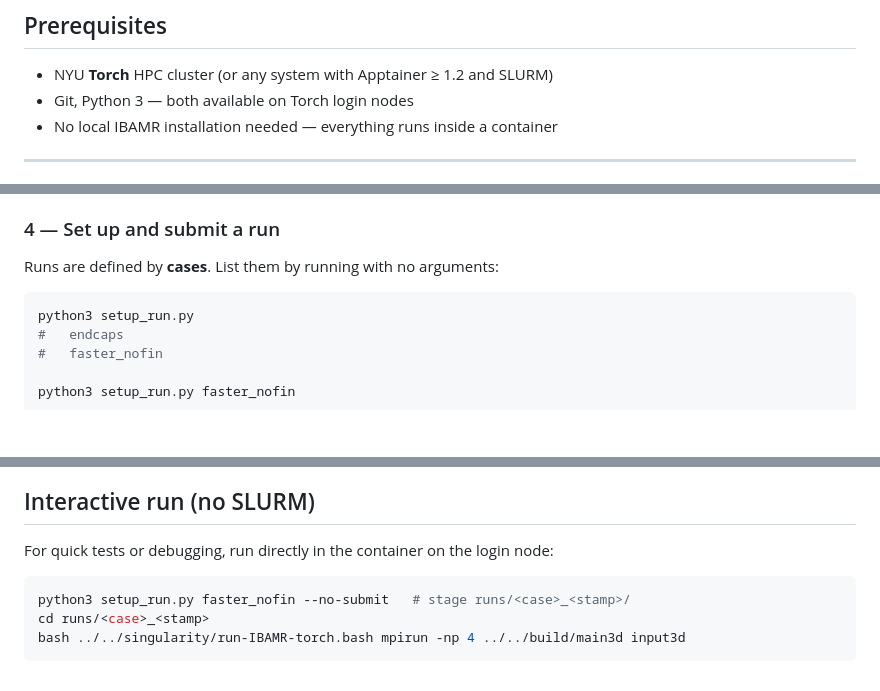
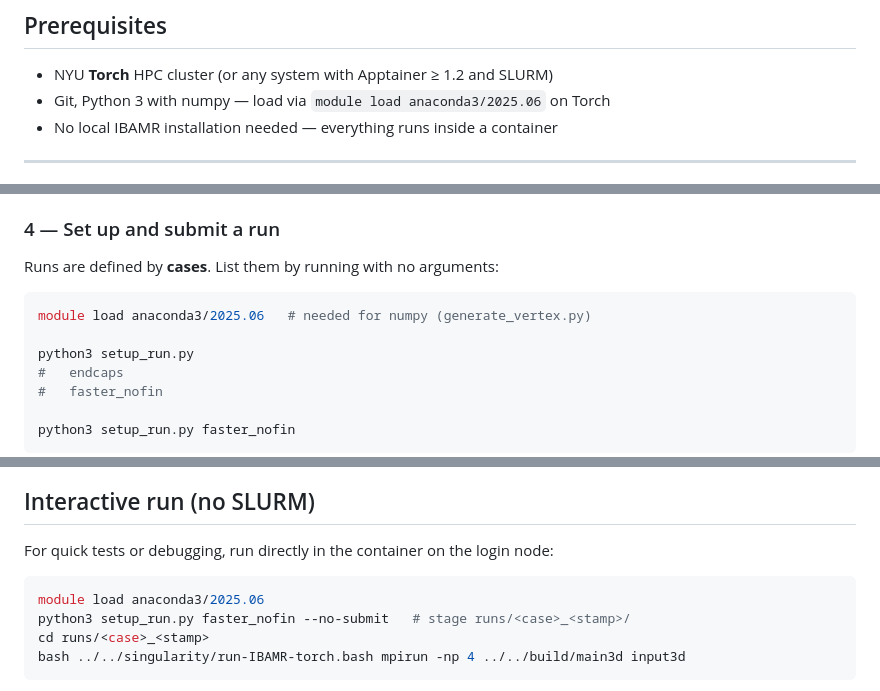
Before and after one commit to Eleven7825/3dRotatingCylinder, a Markdown page: README.md, 3 parts joined by grey strips. GitHub-like rendering; blank space fills up the shorter version.

Commit message:
Document anaconda3 module requirement for setup_run.py
numpy (needed by generate_vertex.py) is not available in the system
python3 on Torch — module load anaconda3/2025.06 is required before
running setup_run.py.

Co-Authored-By: Claude Sonnet 4.6 <noreply@anthropic.com>

````diff
--- a/README.md
+++ b/README.md
@@ -7,7 +7,7 @@ Immersed boundary simulation of a 3D rotating cylinder (rotobot) in viscous flow
 ## Prerequisites
 
 - NYU **Torch** HPC cluster (or any system with Apptainer ≥ 1.2 and SLURM)
-- Git, Python 3 — both available on Torch login nodes
+- Git, Python 3 with numpy — load via `module load anaconda3/2025.06` on Torch
 - No local IBAMR installation needed — everything runs inside a container
 
 ---
@@ -56,6 +56,8 @@ Runs `cmake` + `make` inside the container. Binary lands at `build/main3d`.
 Runs are defined by **cases**. List them by running with no arguments:
 
 ```bash
+module load anaconda3/2025.06   # needed for numpy (generate_vertex.py)
+
 python3 setup_run.py
 #   endcaps
 #   faster_nofin
@@ -104,6 +106,7 @@ Open `viz_cylinder3d/` in [VisIt](https://visit-dav.github.io/visit-website/).
 For quick tests or debugging, run directly in the container on the login node:
 
 ```bash
+module load anaconda3/2025.06
 python3 setup_run.py faster_nofin --no-submit   # stage runs/<case>_<stamp>/
 cd runs/<case>_<stamp>
 bash ../../singularity/run-IBAMR-torch.bash mpirun -np 4 ../../build/main3d input3d
````
